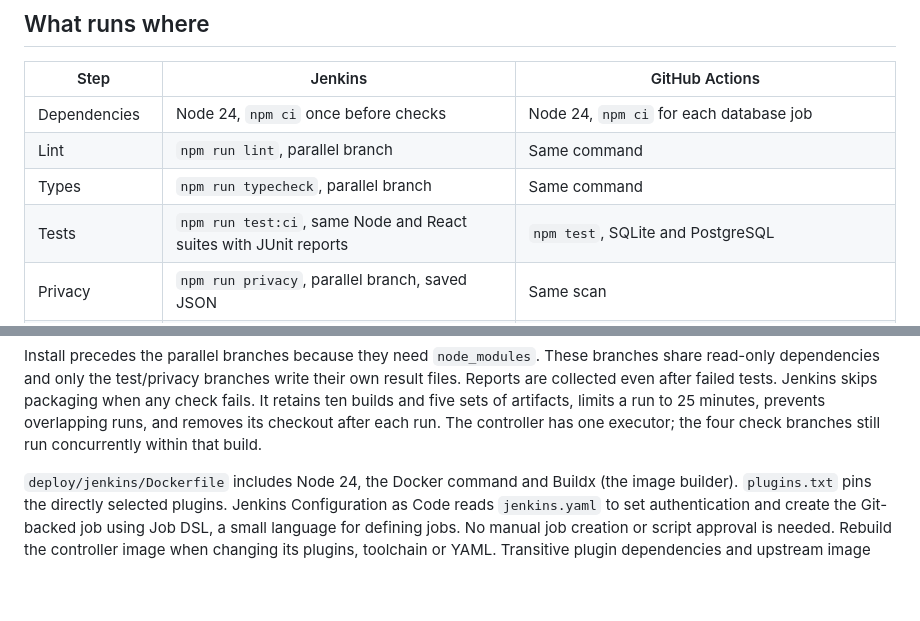
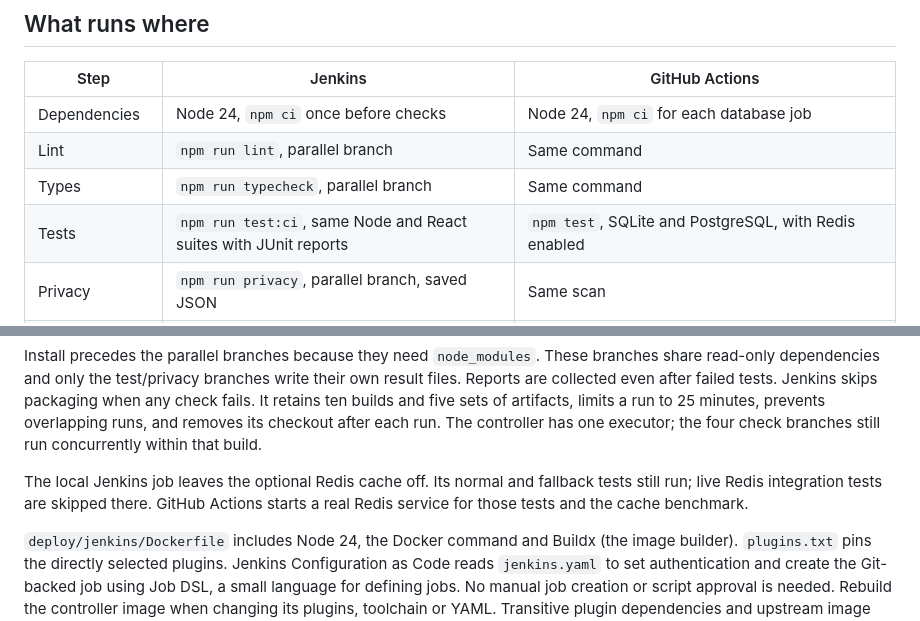
Before and after one commit to jackaI1/lifeos-open, a Markdown page: docs/jenkins.md, 2 parts joined by grey strips. Drawn GitHub-style; blank space fills up the shorter version.

```diff
--- a/docs/jenkins.md
+++ b/docs/jenkins.md
@@ -65,7 +65,7 @@ The linter checks pipeline syntax; only an actual build checks command behavior.
 | Dependencies | Node 24, `npm ci` once before checks | Node 24, `npm ci` for each database job |
 | Lint | `npm run lint`, parallel branch | Same command |
 | Types | `npm run typecheck`, parallel branch | Same command |
-| Tests | `npm run test:ci`, same Node and React suites with JUnit reports | `npm test`, SQLite and PostgreSQL |
+| Tests | `npm run test:ci`, same Node and React suites with JUnit reports | `npm test`, SQLite and PostgreSQL, with Redis enabled |
 | Privacy | `npm run privacy`, parallel branch, saved JSON | Same scan |
 | App | `npm run build`, analytics check, committed bundle check | Same checks |
 | Container | Existing Dockerfile's `runtime` target, local image | Docker workflow also smoke-tests, scans and publishes version tags |
@@ -78,6 +78,10 @@ skips packaging when any check fails. It retains ten builds and five sets of
 artifacts, limits a run to 25 minutes, prevents overlapping runs, and removes its
 checkout after each run. The controller has one executor; the four check branches
 still run concurrently within that build.
+
+The local Jenkins job leaves the optional Redis cache off. Its normal and fallback
+tests still run; live Redis integration tests are skipped there. GitHub Actions
+starts a real Redis service for those tests and the cache benchmark.
 
 `deploy/jenkins/Dockerfile` includes Node 24, the Docker command and Buildx (the
 image builder). `plugins.txt` pins the directly selected plugins. Jenkins
```
Also changed, not shown: README.md (+1 -1 lines).
